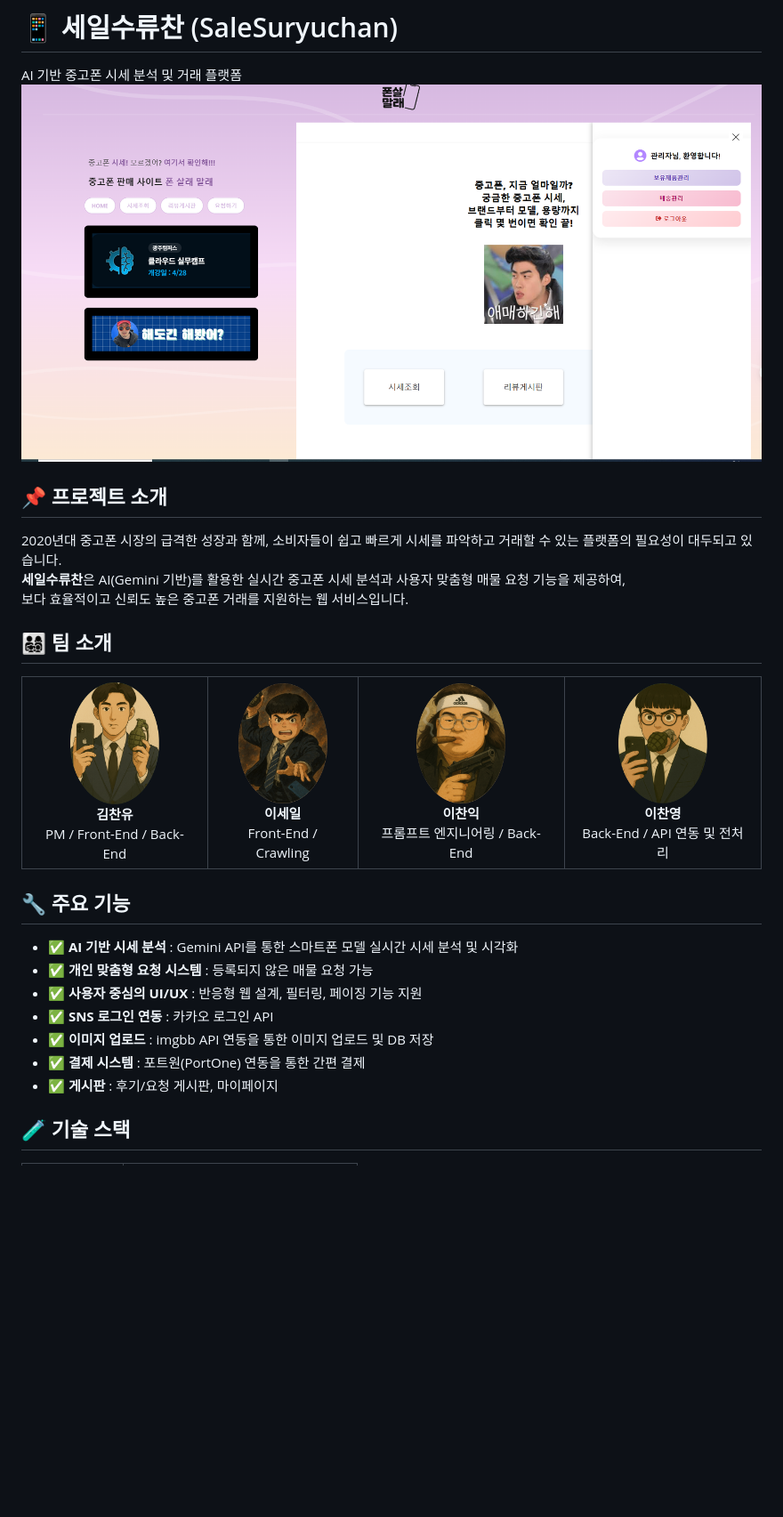
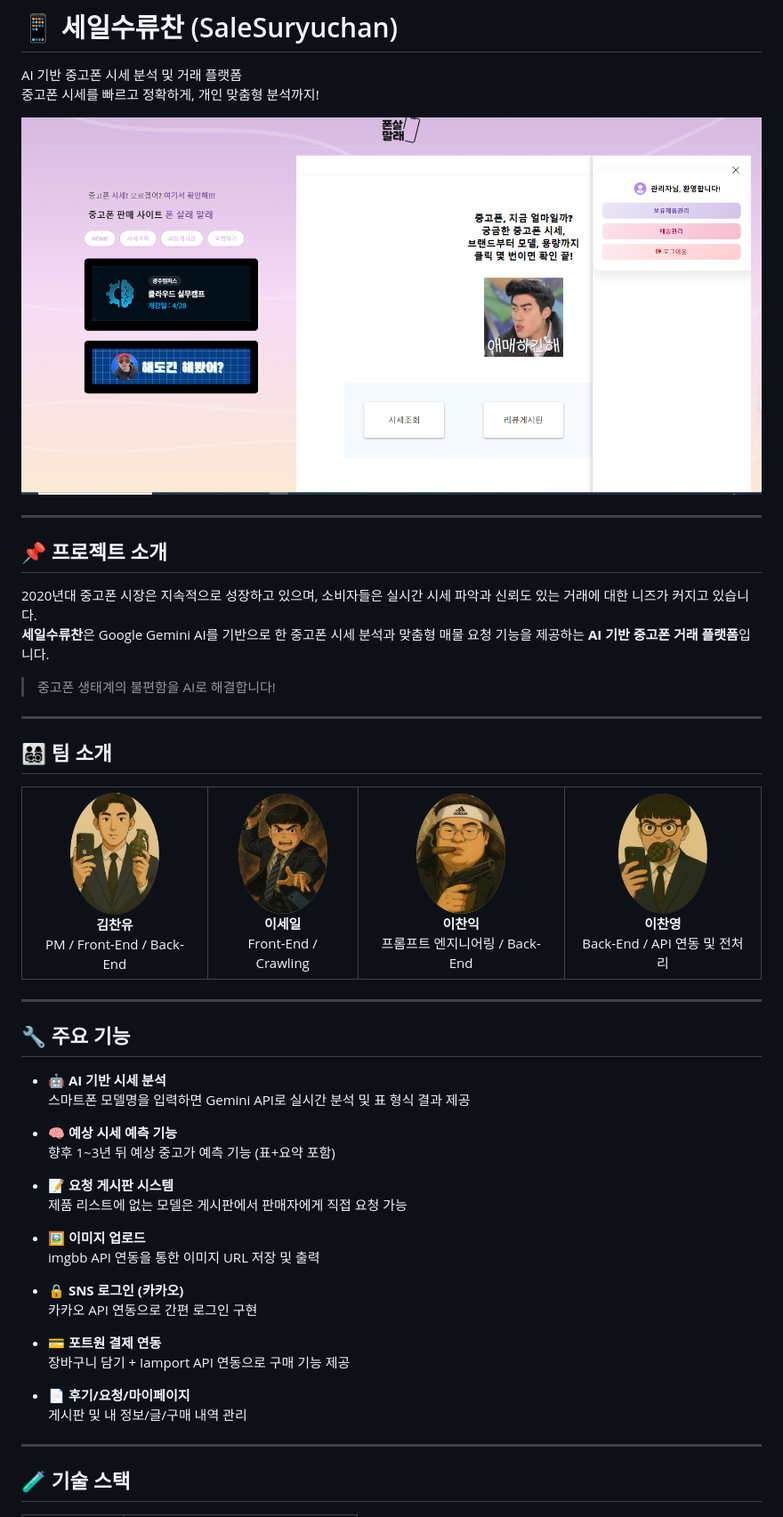
Before and after one commit to SaleShuryuchan-Core-Project/CoreProject, a Markdown page: README.md, the part around one of its changes. Shown at 89% size. Rendered like a GitHub page; blank space fills up the shorter version.

```diff
--- a/README.md
+++ b/README.md
@@ -1,45 +1,68 @@
 # 📱 세일수류찬 (SaleSuryuchan)
 AI 기반 중고폰 시세 분석 및 거래 플랫폼
-![home](./assets/home.png)
+중고폰 시세를 빠르고 정확하게, 개인 맞춤형 분석까지!
+
+![홈화면](./assets/home.png)
+
+---
 
 ## 📌 프로젝트 소개
-2020년대 중고폰 시장의 급격한 성장과 함께, 소비자들이 쉽고 빠르게 시세를 파악하고 거래할 수 있는 플랫폼의 필요성이 대두되고 있습니다.
-**세일수류찬**은 AI(Gemini 기반)를 활용한 실시간 중고폰 시세 분석과 사용자 맞춤형 매물 요청 기능을 제공하여,
-보다 효율적이고 신뢰도 높은 중고폰 거래를 지원하는 웹 서비스입니다.
+
+2020년대 중고폰 시장은 지속적으로 성장하고 있으며, 소비자들은 실시간 시세 파악과 신뢰도 있는 거래에 대한 니즈가 커지고 있습니다.
+**세일수류찬**은 Google Gemini AI를 기반으로 한 중고폰 시세 분석과 맞춤형 매물 요청 기능을 제공하는 **AI 기반 중고폰 거래 플랫폼**입니다.
+
+> 중고폰 생태계의 불편함을 AI로 해결합니다!
+
+---
 
 ## 👨‍👩‍👧‍👦 팀 소개
+
 <table>
   <tr>
     <td align="center">
-      <img src="./assets/KimChanYu.png" width="100" alt="김찬유" /><br/>
-      <b>김찬유</b><br/>
-      PM / Front-End / Back-End
+      <img src="./assets/KimChanYu.png" width="100" /><br/>
+      <b>김찬유</b><br/>PM / Front-End / Back-End
     </td>
     <td align="center">
-      <img src="./assets/LeeSeil.png" width="100" alt="이세일" /><br/>
-      <b>이세일</b><br/>
-      Front-End / Crawling
+      <img src="./assets/LeeSeil.png" width="100" /><br/>
+      <b>이세일</b><br/>Front-End / Crawling
     </td>
     <td align="center">
-      <img src="./assets/LeeChanik.png" width="100" alt="이찬익" /><br/>
-      <b>이찬익</b><br/>
-      프롬프트 엔지니어링 / Back-End
+      <img src="./assets/LeeChanik.png" width="100" /><br/>
+      <b>이찬익</b><br/>프롬프트 엔지니어링 / Back-End
     </td>
     <td align="center">
-      <img src="./assets/LeeChanyoung.png" width="100" alt="이찬영" /><br/>
-      <b>이찬영</b><br/>
-      Back-End / API 연동 및 전처리
+      <img src="./assets/LeeChanyoung.png" width="100" /><br/>
+      <b>이찬영</b><br/>Back-End / API 연동 및 전처리
     </td>
   </tr>
 </table>
 
+---
+
 ## 🔧 주요 기능
-- ✅ **AI 기반 시세 분석** : Gemini API를 통한 스마트폰 모델 실시간 시세 분석 및 시각화
-- ✅ **개인 맞춤형 요청 시스템** : 등록되지 않은 매물 요청 가능
-- ✅ **사용자 중심의 UI/UX** : 반응형 웹 설계, 필터링, 페이징 기능 지원
-- ✅ **SNS 로그인 연동** : 카카오 로그인 API
-- ✅ **이미지 업로드** : imgbb API 연동을 통한 이미지 업로드 및 DB 저장
-- ✅ **결제 시스템** : 포트원(PortOne) 연동을 통한 간편 결제
-- ✅ **게시판** : 후기/요청 게시판, 마이페이지
+
+- 🤖 **AI 기반 시세 분석**
+  스마트폰 모델명을 입력하면 Gemini API로 실시간 분석 및 표 형식 결과 제공
+
+- 🧠 **예상 시세 예측 기능**
+  향후 1~3년 뒤 예상 중고가 예측 기능 (표+요약 포함)
+
+- 📝 **요청 게시판 시스템**
+  제품 리스트에 없는 모델은 게시판에서 판매자에게 직접 요청 가능
+
+- 🖼 **이미지 업로드**
+  imgbb API 연동을 통한 이미지 URL 저장 및 출력
+
+- 🔒 **SNS 로그인 (카카오)**
+  카카오 API 연동으로 간편 로그인 구현
+
+- 💳 **포트원 결제 연동**
+  장바구니 담기 + Iamport API 연동으로 구매 기능 제공
+
+- 📄 **후기/요청/마이페이지**
+  게시판 및 내 정보/글/구매 내역 관리
+
+---
 
 ## 🧪 기술 스택
```
Also changed, not shown: other parts of README.md (+64 -32 lines).
